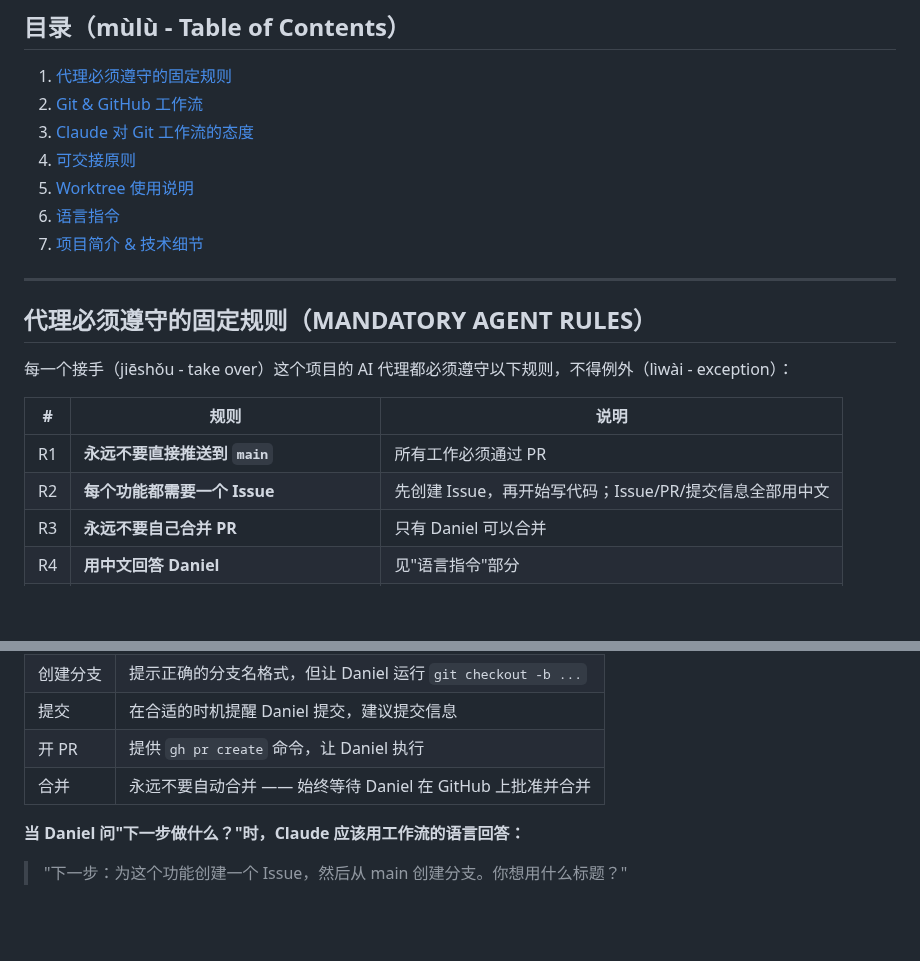
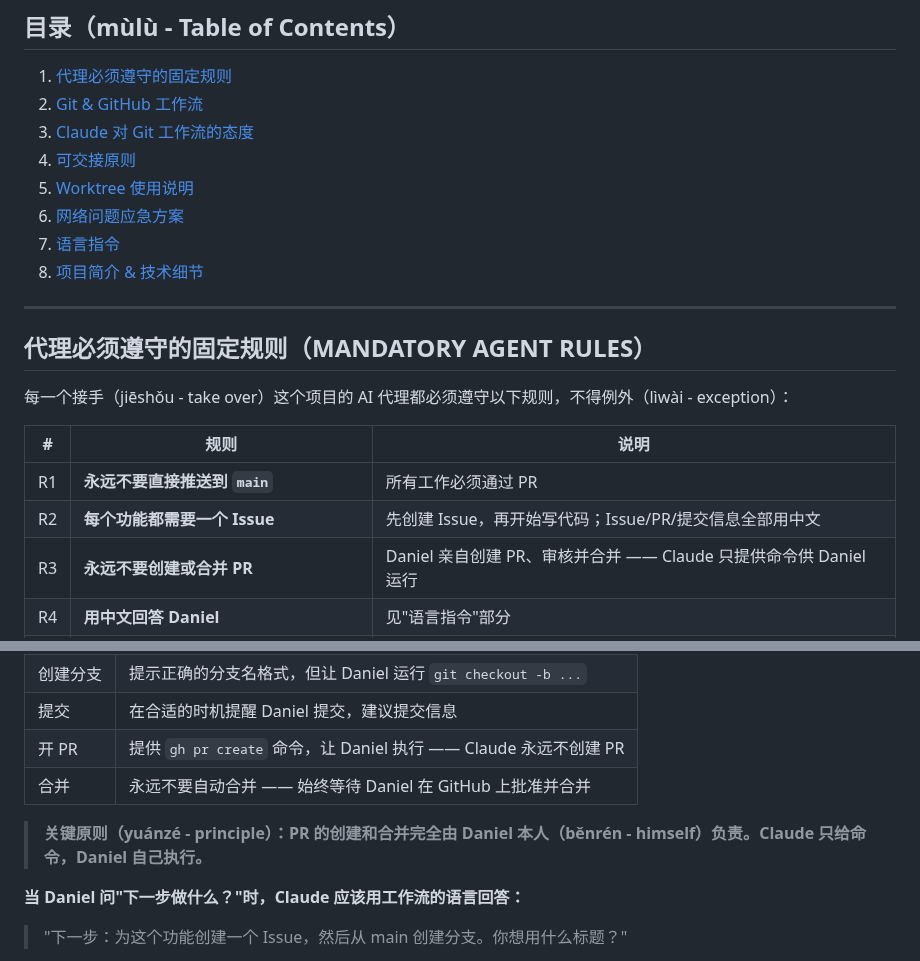
Before and after one commit to daniel4828/AnkiAdvanced, a Markdown page: CLAUDE.md, 2 parts joined by grey strips. GitHub-like rendering; blank space fills up the shorter version.

```diff
--- a/CLAUDE.md
+++ b/CLAUDE.md
@@ -11,8 +11,9 @@
 3. [Claude 对 Git 工作流的态度](#claude-对-git-工作流的态度)
 4. [可交接原则](#可交接jiāojiē---handoff原则)
 5. [Worktree 使用说明](#worktree工作树使用说明)
-6. [语言指令](#语言指令)
-7. [项目简介 & 技术细节](#项目简介)
+6. [网络问题应急方案](#网络问题应急方案)
+7. [语言指令](#语言指令)
+8. [项目简介 & 技术细节](#项目简介)
 
 ---
 
@@ -24,7 +25,7 @@
 |---|------|------|
 | R1 | **永远不要直接推送到 `main`** | 所有工作必须通过 PR |
 | R2 | **每个功能都需要一个 Issue** | 先创建 Issue，再开始写代码；Issue/PR/提交信息全部用中文 |
-| R3 | **永远不要自己合并 PR** | 只有 Daniel 可以合并 |
+| R3 | **永远不要创建或合并 PR** | Daniel 亲自创建 PR、审核并合并 —— Claude 只提供命令供 Daniel 运行 |
 | R4 | **用中文回答 Daniel** | 见"语言指令"部分 |
 | R5 | **引导 Daniel 执行 Git 步骤，不要替代他** | 给命令，让他自己运行 |
 | R6 | **CLAUDE.md 是唯一事实来源** | 所有架构决策都在这里记录 |
@@ -166,8 +167,10 @@ Claude 的角色是：
 | 创建议题 | 提醒 Daniel 运行 `gh issue create ...`，给出命令但不自动执行 |
 | 创建分支 | 提示正确的分支名格式，但让 Daniel 运行 `git checkout -b ...` |
 | 提交 | 在合适的时机提醒 Daniel 提交，建议提交信息 |
-| 开 PR | 提供 `gh pr create` 命令，让 Daniel 执行 |
+| 开 PR | 提供 `gh pr create` 命令，让 Daniel 执行 —— Claude 永远不创建 PR |
 | 合并 | 永远不要自动合并 —— 始终等待 Daniel 在 GitHub 上批准并合并 |
+
+> **关键原则（yuánzé - principle）：PR 的创建和合并完全由 Daniel 本人（běnrén - himself）负责。Claude 只给命令，Daniel 自己执行。**
 
 **当 Daniel 问"下一步做什么？"时，Claude 应该用工作流的语言回答：**
 > "下一步：为这个功能创建一个 Issue，然后从 main 创建分支。你想用什么标题？"
```
Also changed, not shown: other parts of CLAUDE.md (+54 -0 lines), planning.md (+14 -12 lines).
